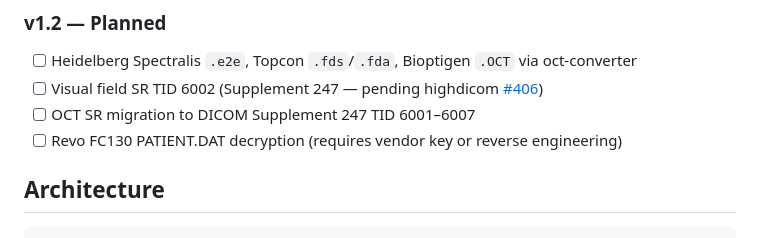
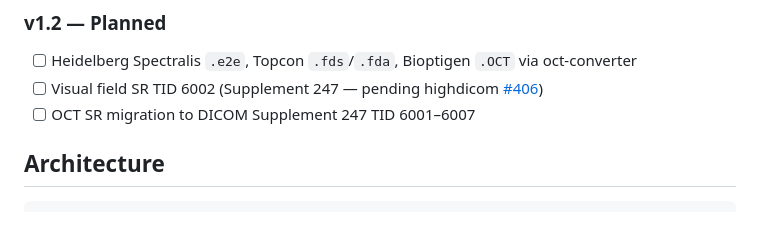
Before and after one commit to oftalmos-org/transducin, a Markdown page: README.md, the part around the change. GitHub-like rendering.

Commit message:
docs: remove PATIENT.DAT decryption roadmap item

```diff
--- a/README.md
+++ b/README.md
@@ -33,7 +33,6 @@ https://github.com/oftalmos-org/transducin/raw/main/docs/demo/Transducin_in_OHIF
 - [ ] Heidelberg Spectralis `.e2e`, Topcon `.fds`/`.fda`, Bioptigen `.OCT` via oct-converter
 - [ ] Visual field SR TID 6002 (Supplement 247 — pending highdicom [#406](https://github.com/ImagingDataCommons/highdicom/issues/406))
 - [ ] OCT SR migration to DICOM Supplement 247 TID 6001–6007
-- [ ] Revo FC130 PATIENT.DAT decryption (requires vendor key or reverse engineering)
 
 ## Architecture
 
```
